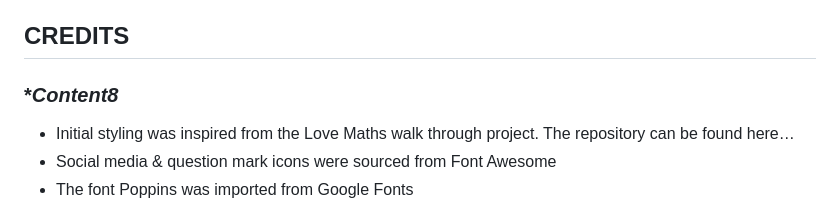
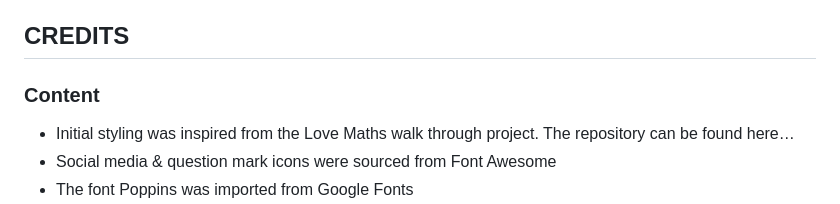
Before and after one commit to AlexMaitland/general-knowledge-quiz, a Markdown page: README.md, the part around the change printed below. Drawn GitHub-style.

```diff
--- a/README.md
+++ b/README.md
@@ -58,7 +80,7 @@ HTML & CSS have both been tested using W3C Validator. CSS was returned with no e
 
 ## **CREDITS**
 
-### **Content8*
+### **Content**
 
   * Initial styling was inspired from the Love Maths walk through project. The repository can be found here…
   * Social media & question mark icons were sourced from Font Awesome
```
Also changed, not shown: other parts of README.md (+22 -0 lines).
